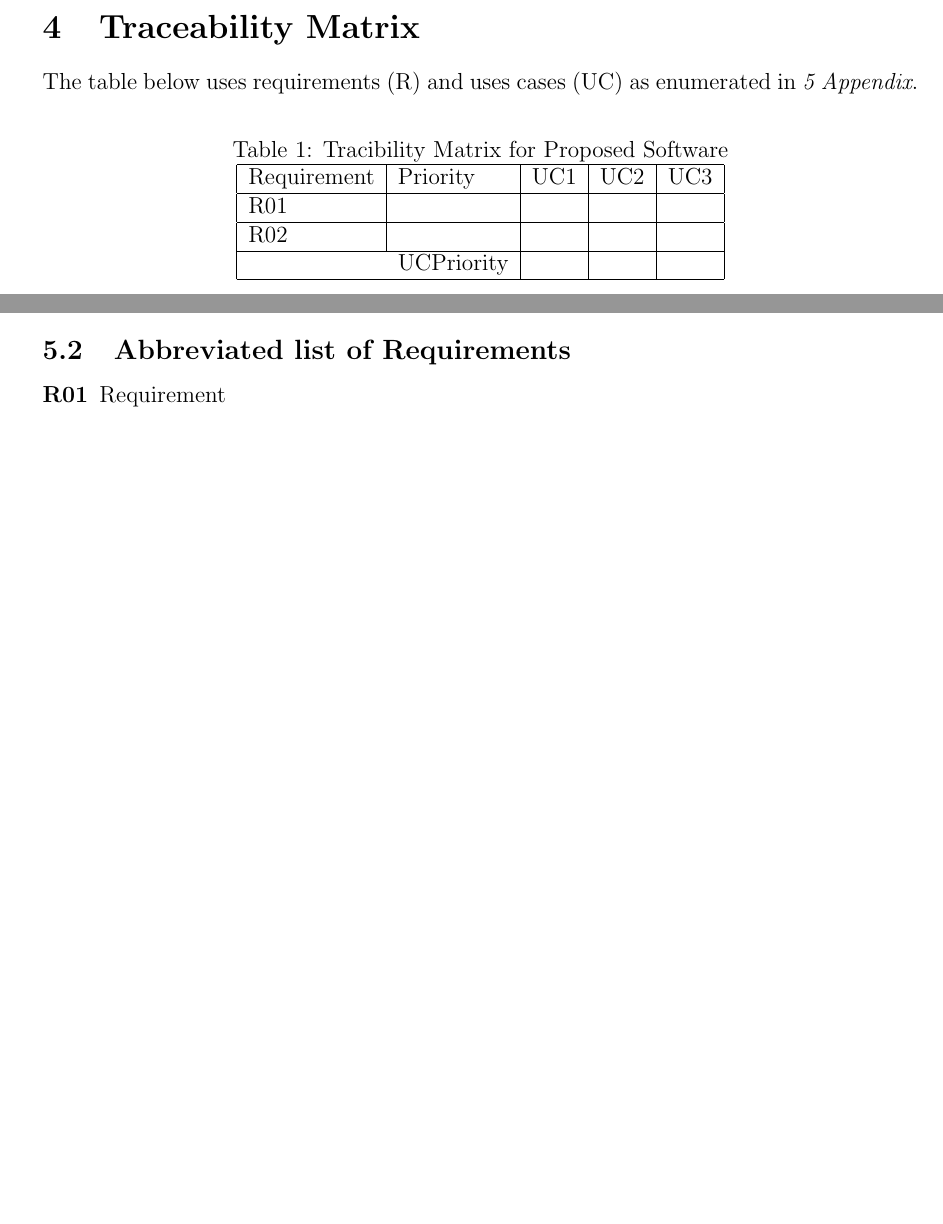
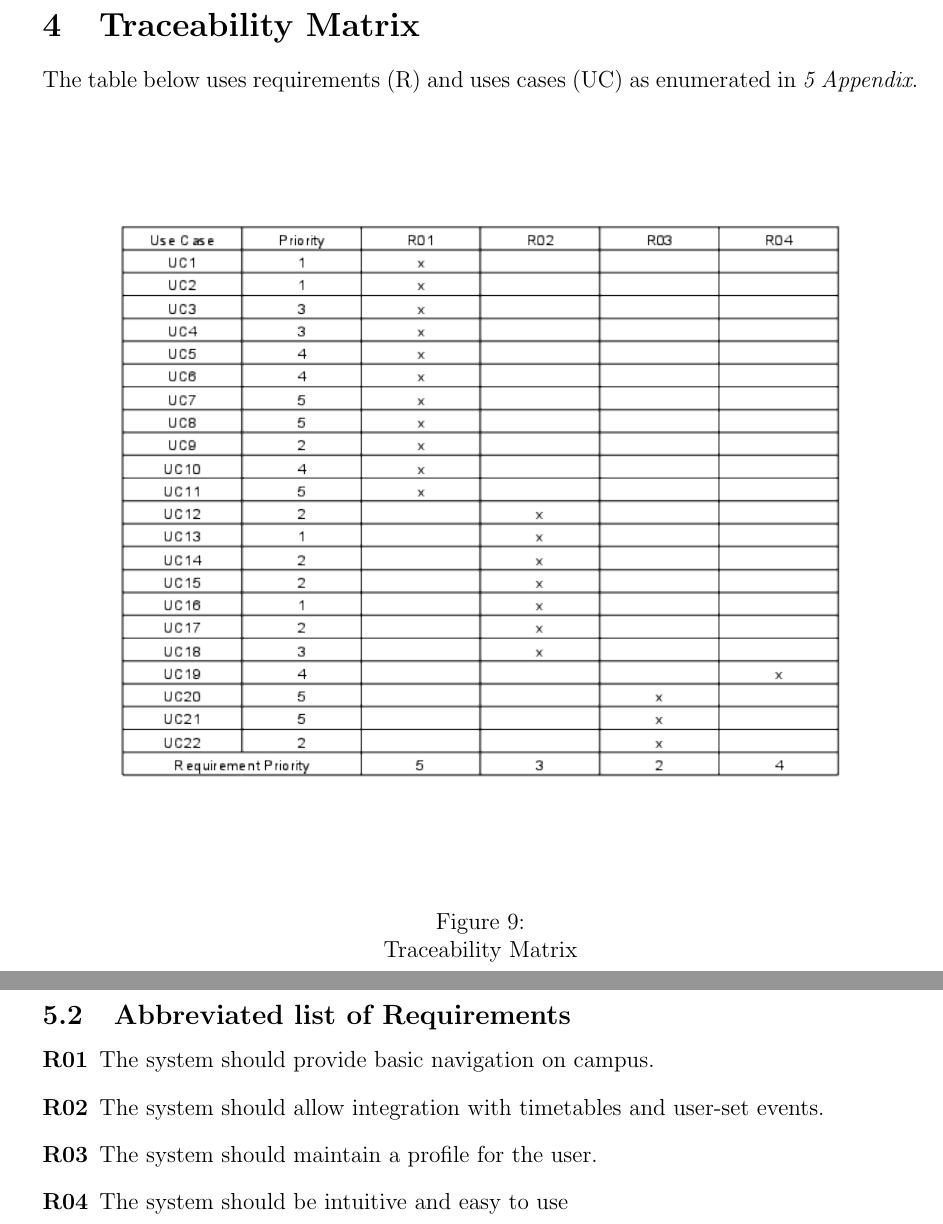
Before and after one commit to Regan-Koopmans/Navy, a LaTeX document (Task1/document.tex): two parts of pages 14 and 15 of 15 before the commit and two parts of pages 14 and 16 of 16 after it, joined at a grey line, cut so that both start at the same text, the shorter picture padded with empty space. Compiled offline with pdfLaTeX.

Commit message:
Added requirements and draft trace matrix

```diff
--- a/Task1/document.tex
+++ b/Task1/document.tex
@@ -526,18 +526,10 @@
 	The table below uses requirements (R) and uses cases (UC) as enumerated in
 	\textit{5 Appendix}.
 
-	\begin{table}[!h]
-		\centering
-		\caption{Tracibility Matrix for Proposed Software}
-		\label{my-label}
-		\begin{tabular}{|ll|l|l|l|}
-			\hline
-			\multicolumn{1}{|l|}{Requirement} & Priority & UC1 & UC2 & UC3 \\ \hline
-			\multicolumn{1}{|l|}{R01}            &          &     &     &     \\ \hline
-			\multicolumn{1}{|l|}{R02}            &          &     &     &     \\ \hline
-														&    UCPriority   &     &     &     \\ \hline
-		\end{tabular}
-	\end{table}
+	\begin{figure}[ht!]
+		\centering{\includegraphics[width=\linewidth]{images/traceMatrix.png}}
+		\caption \newline Traceability Matrix
+	\end{figure}
 
 	\pagebreak
 
@@ -585,7 +578,10 @@
 		\subsection{Abbreviated list of Requirements}
 
 			\begin{itemize}
-				\item [\textbf{R01}] Requirement
+				\item [\textbf{R01}] The system should provide basic navigation on campus.
+				\item [\textbf{R02}] The system should allow integration with timetables and user-set events.
+				\item [\textbf{R03}] The system should maintain a profile for the user.
+				\item [\textbf{R04}] The system should be intuitive and easy to use
 			\end{itemize}
 
 \end{document}
```
Also changed, not shown: Task1/images/traceMatrix.png (added), Task1/document.tex (11 more changed lines).
